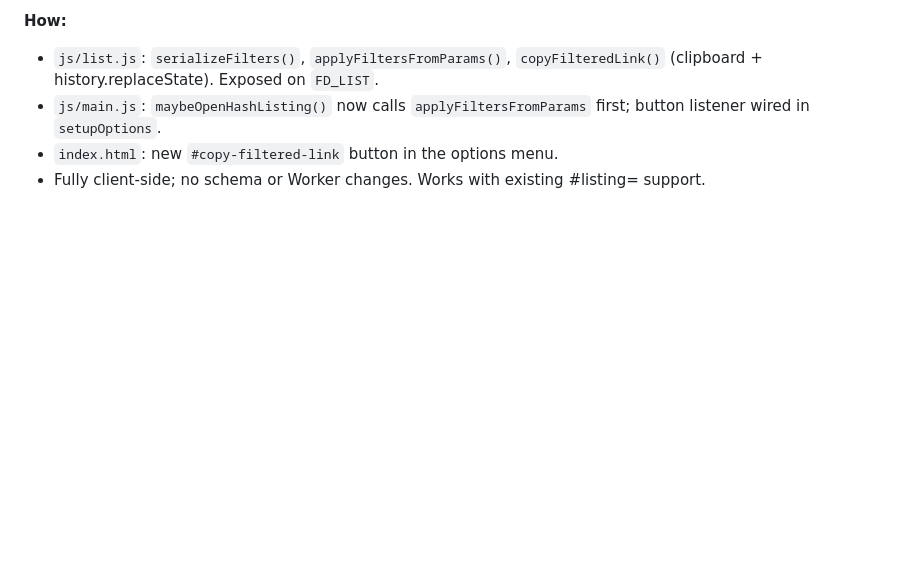
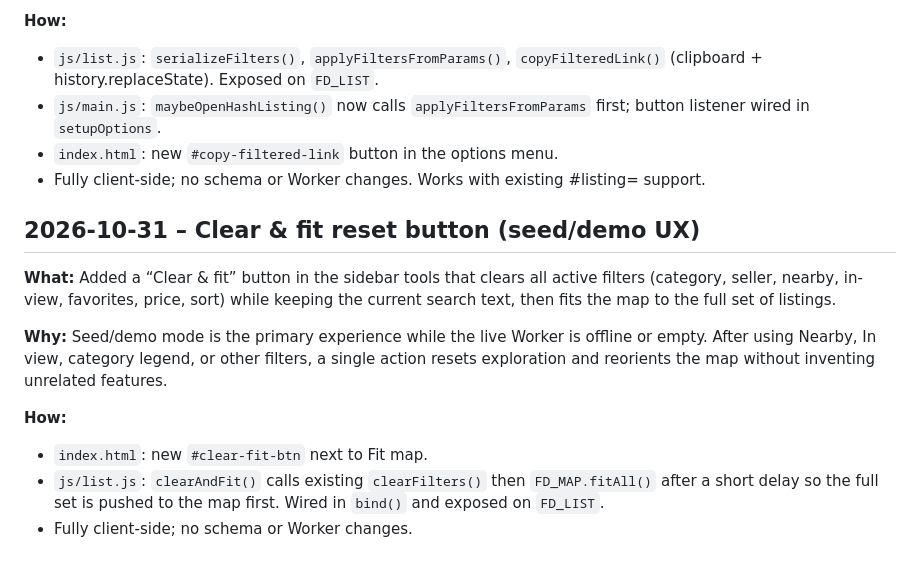
Before and after one commit to JohanCrazy2005/farmdirect-b2b, a Markdown page: IMPROVEMENTS.md, the part around the change. Drawn GitHub-style; blank space fills up the shorter version.

Commit message:
Log Clear & fit reset button for seed/demo UX

```diff
--- a/IMPROVEMENTS.md
+++ b/IMPROVEMENTS.md
@@ -176,3 +176,14 @@ PLACEHOLDER
 - `js/main.js`: `maybeOpenHashListing()` now calls `applyFiltersFromParams` first; button listener wired in `setupOptions`.
 - `index.html`: new `#copy-filtered-link` button in the options menu.
 - Fully client-side; no schema or Worker changes. Works with existing #listing= support.
+
+## 2026-10-31 – Clear & fit reset button (seed/demo UX)
+
+**What:** Added a “Clear & fit” button in the sidebar tools that clears all active filters (category, seller, nearby, in-view, favorites, price, sort) while keeping the current search text, then fits the map to the full set of listings.
+
+**Why:** Seed/demo mode is the primary experience while the live Worker is offline or empty. After using Nearby, In view, category legend, or other filters, a single action resets exploration and reorients the map without inventing unrelated features.
+
+**How:**
+- `index.html`: new `#clear-fit-btn` next to Fit map.
+- `js/list.js`: `clearAndFit()` calls existing `clearFilters()` then `FD_MAP.fitAll()` after a short delay so the full set is pushed to the map first. Wired in `bind()` and exposed on `FD_LIST`.
+- Fully client-side; no schema or Worker changes.
```
